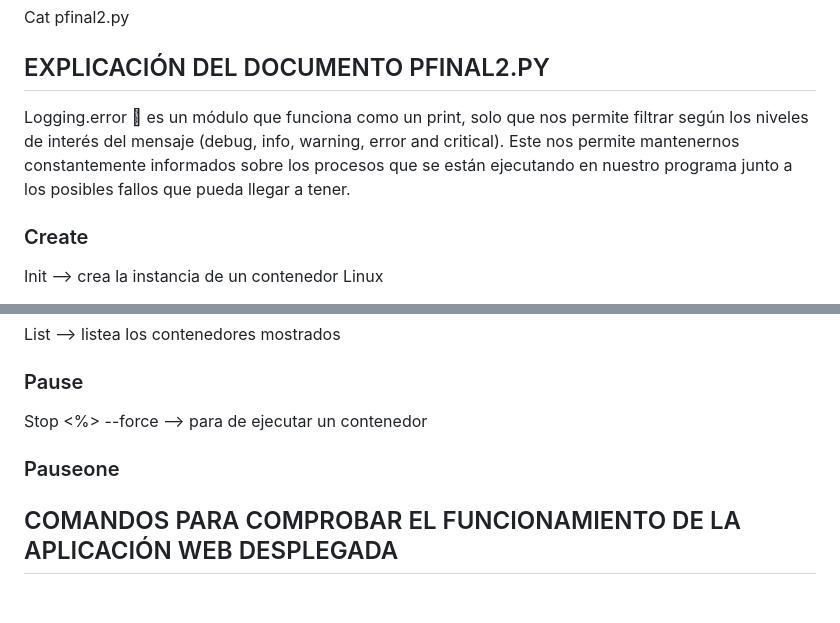
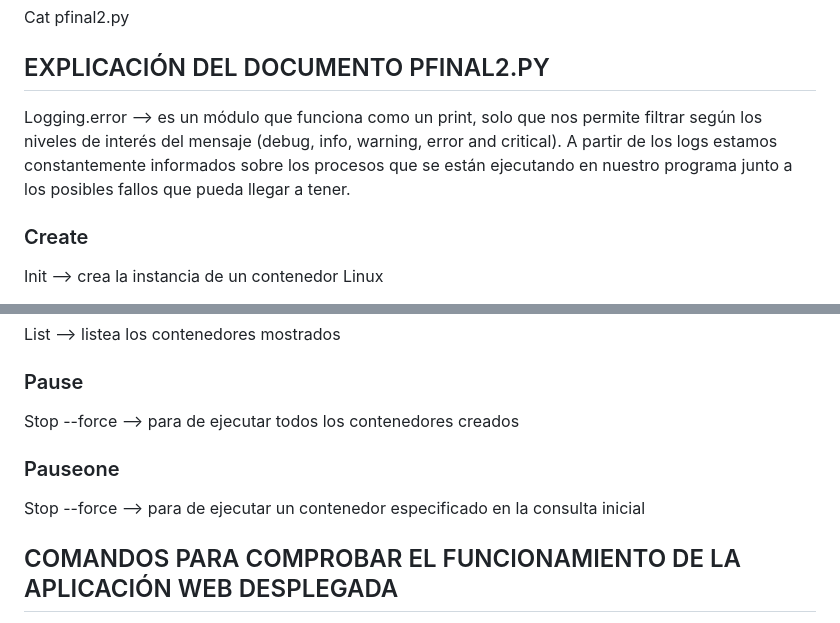
Before and after one commit to CH4RLY150/Practica2, a Markdown page: README.md, 2 parts joined by grey strips. Rendered like a GitHub page; blank space fills up the shorter version.

```diff
--- a/README.md
+++ b/README.md
@@ -9,7 +9,7 @@ Lxd init –auto
 
 Cat pfinal2.py
 ## EXPLICACIÓN DEL DOCUMENTO PFINAL2.PY
-Logging.error  es un módulo que funciona como un print, solo que nos permite filtrar según los niveles de interés del mensaje (debug, info, warning, error and critical). Este nos permite mantenernos constantemente informados sobre los procesos que se están ejecutando en nuestro programa junto a los posibles fallos que pueda llegar a tener.
+Logging.error --> es un módulo que funciona como un print, solo que nos permite filtrar según los niveles de interés del mensaje (debug, info, warning, error and critical). A partir de los logs estamos constantemente informados sobre los procesos que se están ejecutando en nuestro programa junto a los posibles fallos que pueda llegar a tener.
 ### Create
 Init --> crea la instancia de un contenedor Linux
 
@@ -53,9 +53,9 @@ Delete --> elimina las instancias de contenedores Linux (una vez parados)
 ### List
 List --> listea los contenedores mostrados
 ### Pause
-Stop <%> --force --> para de ejecutar un contenedor
+Stop <nombre de contenedor> --force --> para de ejecutar todos los contenedores creados
 ### Pauseone
-
+Stop <nombre de contenedor> --force --> para de ejecutar un contenedor especificado en la consulta inicial
 ## COMANDOS PARA COMPROBAR EL FUNCIONAMIENTO DE LA APLICACIÓN WEB DESPLEGADA
 Curl lb
 
```
